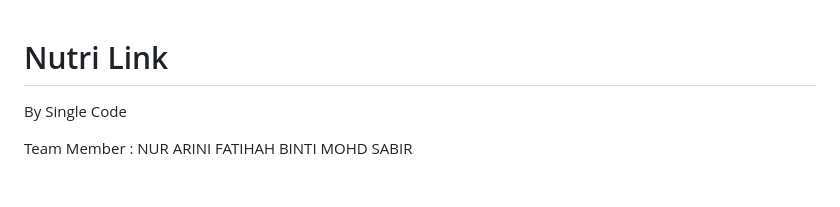
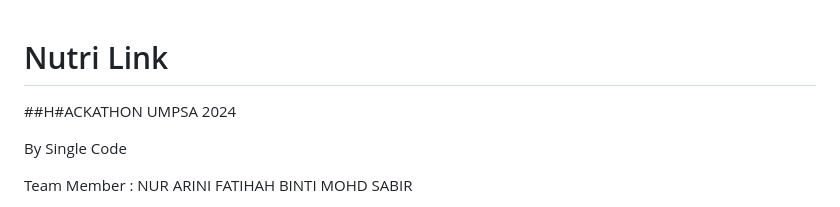
Before and after one commit to arinifthh/Nutri-----Link, a Markdown page: README.md, the part around the change. Rendered like a GitHub page; blank space fills up the shorter version.

```diff
--- a/README.md
+++ b/README.md
@@ -1,4 +1,6 @@
 # Nutri Link
+
+##H#ACKATHON UMPSA 2024
 
 By Single Code
 
```
